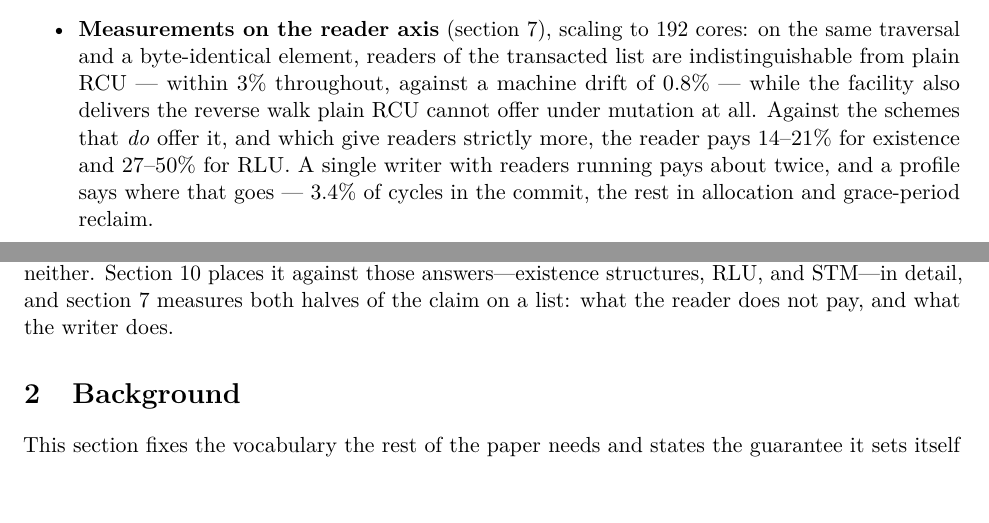
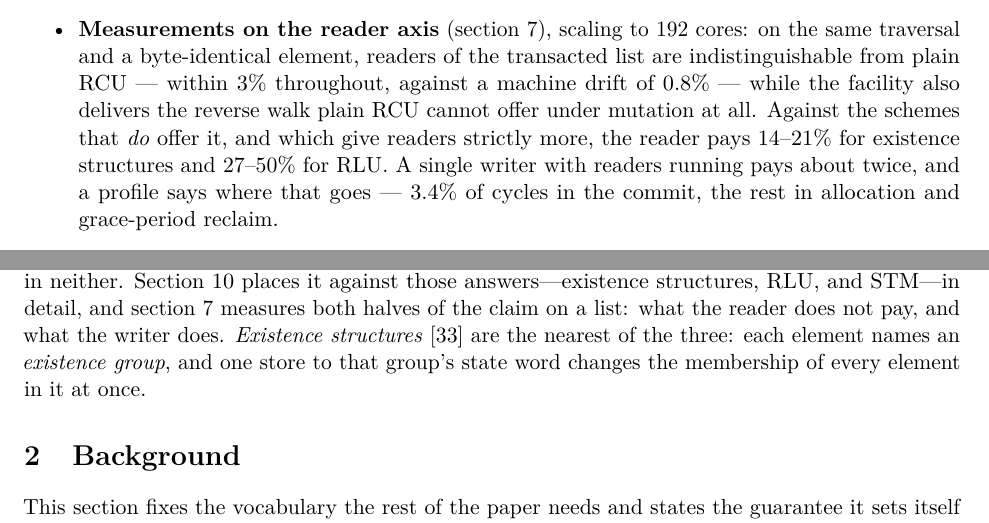
Before and after one commit to compudj/articles, a LaTeX paper (p1-sw-flip-latch/main.tex): two parts of page 3 of 47, joined at a grey line, cut so that both start at the same text, the shorter picture padded with empty space. Compiled offline with pdfLaTeX.

Commit message:
p1: introduce existence structures where they are first used
McKenney: is "existence" the Issaquah-problem existence structures?  If so most
readers need a hint; if not, what does it mean?

It is -- mckenney2015issaquah, with mckenney2016beyondissaquah and the perfbook
code.  The paper cites and explains them properly in sec:costcomparison, at
line 3002.  The term is first used at line 165, about twenty-eight pages
earlier, and the passage he was reading when he asked (sec:whyweakening's
"existence commits one") is roughly fifteen pages before the explanation.

So this is the precondition-distance defect in its citation form: the reference
exists, correctly, in the wrong place relative to the reader.  Nothing was
missing; a reader simply had no way to know what the word meant for most of the
paper.

Glossed and cited at first substantive use, in one sentence: each element names
an existence group, and one store to that group's state word changes the
membership of every element in it at once.  That is the mechanism the comparison
turns on, and it is what makes "existence commits one" legible when it arrives.

Also "14--21% for existence" -> "for existence structures" in the contributions,
which is the first appearance of all and was using the word as a bare adjective.

Signed-off-by: Mathieu Desnoyers <mathieu.desnoyers@efficios.com>

```diff
--- a/p1-sw-flip-latch/main.tex
+++ b/p1-sw-flip-latch/main.tex
@@ -162,8 +162,8 @@ marks them, and the exclusion between writers are all the embedder's
       throughout, against a machine drift of 0.8\% --- while the facility also
       delivers the reverse walk plain \rcu cannot offer under mutation at all.
       Against the schemes that \emph{do} offer it, and which give readers
-      strictly more, the reader pays 14--21\% for existence and 27--50\% for
-      RLU. A single writer with readers running pays about twice, and a profile
+      strictly more, the reader pays 14--21\% for existence structures and
+      27--50\% for RLU. A single writer with readers running pays about twice, and a profile
       says where that goes --- 3.4\% of cycles in the commit, the rest in
       allocation and grace-period reclaim.
 
@@ -188,7 +188,10 @@ answers pay for it in the same place: state attached to every element, and
 work on the reader's path. This facility pays in neither. \Cref{sec:costcomparison}
 places it against those answers---existence structures, RLU, and STM---in detail,
 and \cref{sec:measured} measures both halves of the claim on a list: what the
-reader does not pay, and what the writer does.
+reader does not pay, and what the writer does. \emph{Existence
+structures}~\citep{mckenney2015issaquah} are the nearest of the three: each
+element names an \emph{existence group}, and one store to that group's state
+word changes the membership of every element in it at once.
 
 % ===========================================================================
 \section{Background}
```
